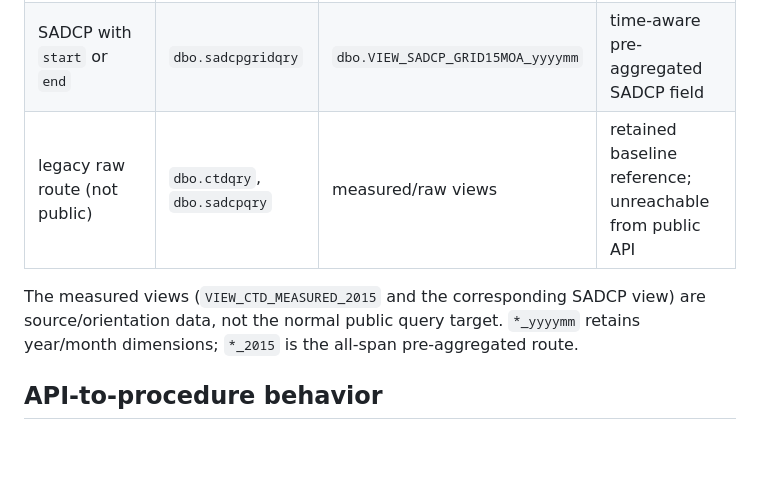
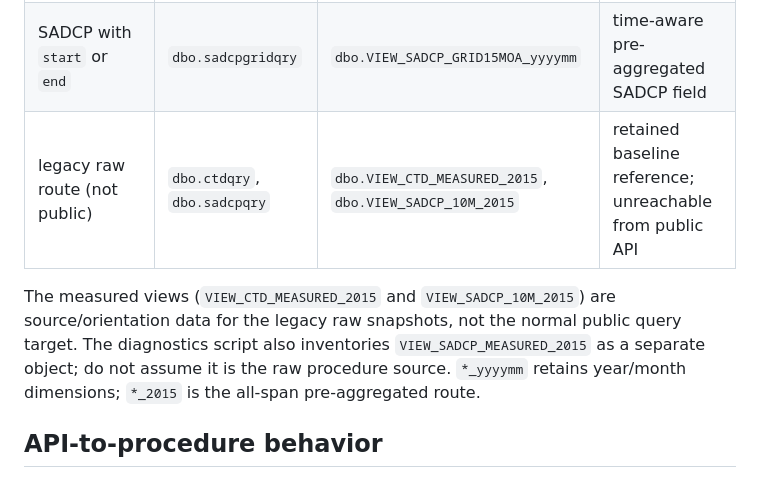
Before and after one commit to cywhale/apigate, a Markdown page: database/stored-procedures/README.md, the part around the change. GitHub-like rendering; blank space fills up the shorter version.

Commit message:
docs: clarify release and SQL snapshot guidance

```diff
--- a/database/stored-procedures/README.md
+++ b/database/stored-procedures/README.md
@@ -12,9 +12,9 @@ Production SQL Server is `15.0.2000.5`, database `odbphy`.
 | CTD with `start` or `end` | `dbo.ctdgridqry` | `dbo.VIEW_CTD_GRID15MOA_yyyymm` | time-aware pre-aggregated CTD field |
 | SADCP without `start`/`end` | `dbo.sadcpavg` | `dbo.VIEW_SADCP_GRID15MOA_2015` | all-span/pre-aggregated SADCP field |
 | SADCP with `start` or `end` | `dbo.sadcpgridqry` | `dbo.VIEW_SADCP_GRID15MOA_yyyymm` | time-aware pre-aggregated SADCP field |
-| legacy raw route (not public) | `dbo.ctdqry`, `dbo.sadcpqry` | measured/raw views | retained baseline reference; unreachable from public API |
+| legacy raw route (not public) | `dbo.ctdqry`, `dbo.sadcpqry` | `dbo.VIEW_CTD_MEASURED_2015`, `dbo.VIEW_SADCP_10M_2015` | retained baseline reference; unreachable from public API |
 
-The measured views (`VIEW_CTD_MEASURED_2015` and the corresponding SADCP view) are source/orientation data, not the normal public query target. `*_yyyymm` retains year/month dimensions; `*_2015` is the all-span pre-aggregated route.
+The measured views (`VIEW_CTD_MEASURED_2015` and `VIEW_SADCP_10M_2015`) are source/orientation data for the legacy raw snapshots, not the normal public query target. The diagnostics script also inventories `VIEW_SADCP_MEASURED_2015` as a separate object; do not assume it is the raw procedure source. `*_yyyymm` retains year/month dimensions; `*_2015` is the all-span pre-aggregated route.
 
 ## API-to-procedure behavior
 
```
Also changed, not shown: AGENTS.md (+1 -0 lines), specs/docs/release-1.7.0-checklist.md (+3 -1 lines).
